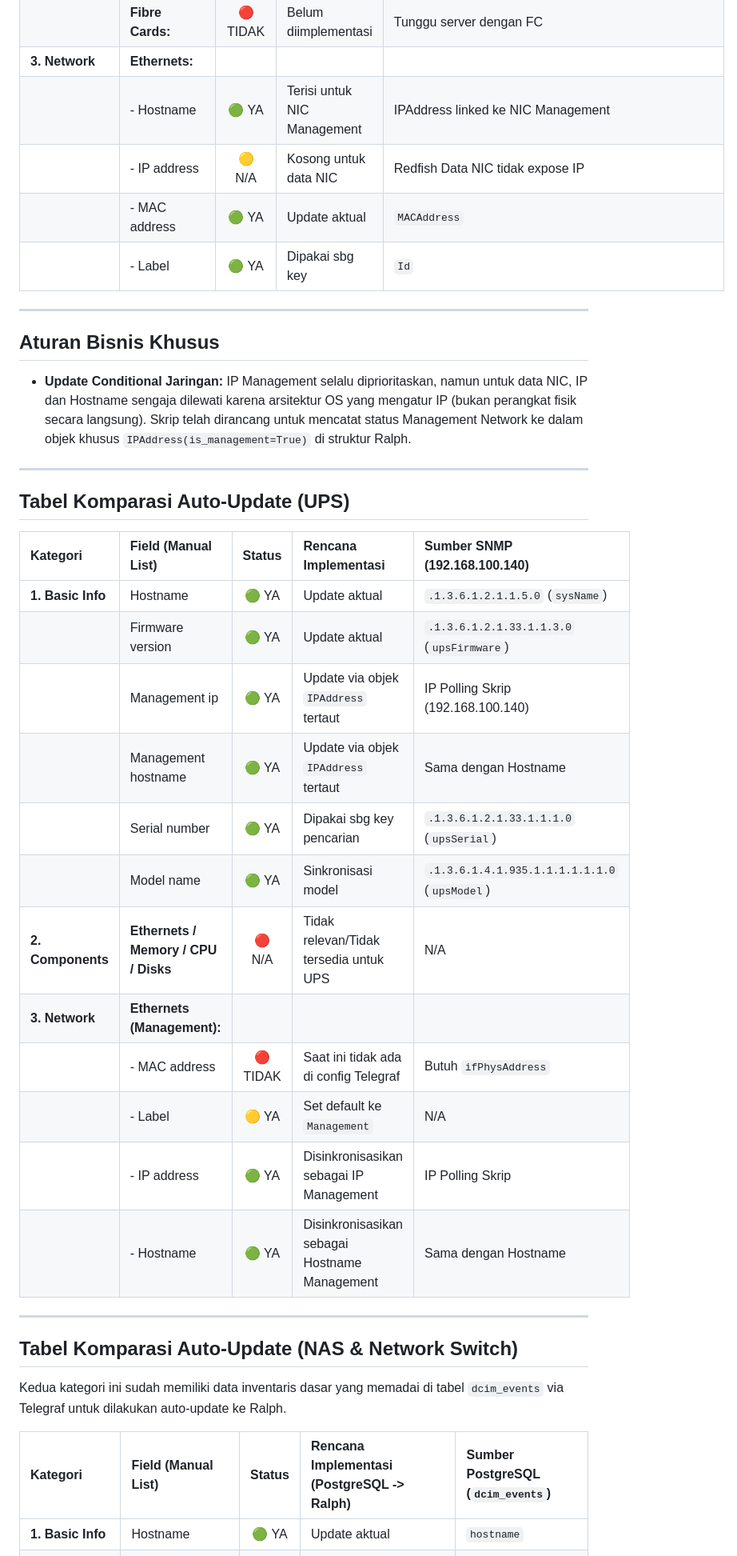
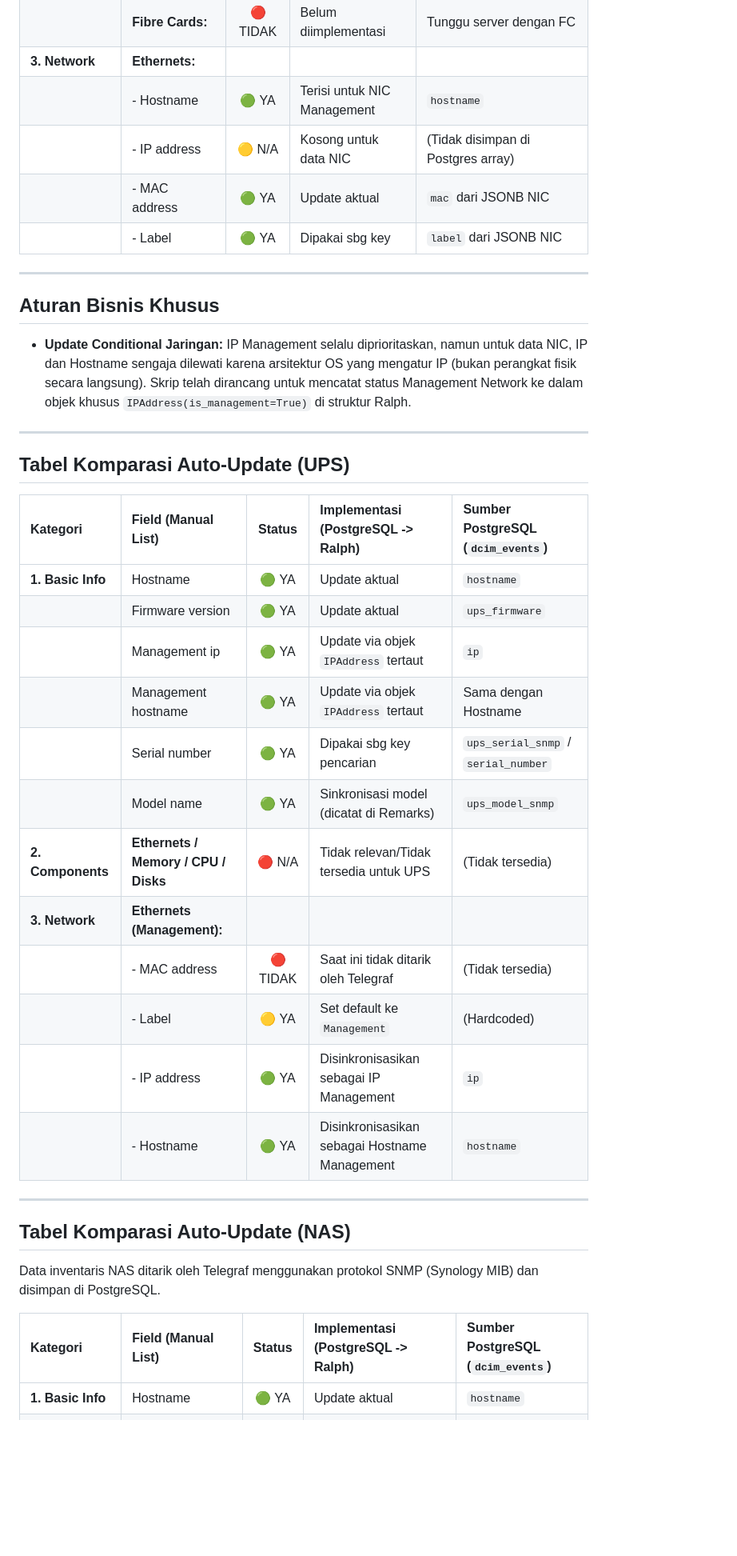
Before and after one commit to Chefinox/DCIM_SRV_DATA_COLLECTION, a Markdown page: docs/29-ralph-auto-update-capabilities.md, the part around one of its changes. Shown at 80% size. Drawn GitHub-style; blank space fills up the shorter version.

```diff
--- a/docs/29-ralph-auto-update-capabilities.md
+++ b/docs/29-ralph-auto-update-capabilities.md
@@ -50,9 +50,9 @@ Untuk AI Agent berikutnya atau pengembang skrip:
 | | **Fibre Cards:** | 🔴 TIDAK | Belum diimplementasi | Tunggu server dengan FC |
 | **3. Network** | **Ethernets:** | | | |
-| | - Hostname | 🟢 YA | Terisi untuk NIC Management | IPAddress linked ke NIC Management |
-| | - IP address | 🟡 N/A | Kosong untuk data NIC | Redfish Data NIC tidak expose IP |
-| | - MAC address | 🟢 YA | Update aktual | `MACAddress` |
-| | - Label | 🟢 YA | Dipakai sbg key | `Id` |
+| | - Hostname | 🟢 YA | Terisi untuk NIC Management | `hostname` |
+| | - IP address | 🟡 N/A | Kosong untuk data NIC | (Tidak disimpan di Postgres array) |
+| | - MAC address | 🟢 YA | Update aktual | `mac` dari JSONB NIC |
+| | - Label | 🟢 YA | Dipakai sbg key | `label` dari JSONB NIC |
 
 ---
 
@@ -63,27 +63,27 @@ Untuk AI Agent berikutnya atau pengembang skrip:
 
 ## Tabel Komparasi Auto-Update (UPS)
 
-| Kategori | Field (Manual List) | Status | Rencana Implementasi | Sumber SNMP (192.168.100.140) |
+| Kategori | Field (Manual List) | Status | Implementasi (PostgreSQL -> Ralph) | Sumber PostgreSQL (`dcim_events`) |
 | :--- | :--- | :---: | :--- | :--- |
-| **1. Basic Info** | Hostname | 🟢 YA | Update aktual | `.1.3.6.1.2.1.1.5.0` (`sysName`) |
-| | Firmware version | 🟢 YA | Update aktual | `.1.3.6.1.2.1.33.1.1.3.0` (`upsFirmware`) |
-| | Management ip | 🟢 YA | Update via objek `IPAddress` tertaut | IP Polling Skrip (192.168.100.140) |
+| **1. Basic Info** | Hostname | 🟢 YA | Update aktual | `hostname` |
+| | Firmware version | 🟢 YA | Update aktual | `ups_firmware` |
+| | Management ip | 🟢 YA | Update via objek `IPAddress` tertaut | `ip` |
 | | Management hostname | 🟢 YA | Update via objek `IPAddress` tertaut | Sama dengan Hostname |
-| | Serial number | 🟢 YA | Dipakai sbg key pencarian | `.1.3.6.1.2.1.33.1.1.1.0` (`upsSerial`) |
-| | Model name | 🟢 YA | Sinkronisasi model | `.1.3.6.1.4.1.935.1.1.1.1.1.1.0` (`upsModel`) |
-| **2. Components** | **Ethernets / Memory / CPU / Disks** | 🔴 N/A | Tidak relevan/Tidak tersedia untuk UPS | N/A |
+| | Serial number | 🟢 YA | Dipakai sbg key pencarian | `ups_serial_snmp` / `serial_number` |
+| | Model name | 🟢 YA | Sinkronisasi model (dicatat di Remarks) | `ups_model_snmp` |
+| **2. Components** | **Ethernets / Memory / CPU / Disks** | 🔴 N/A | Tidak relevan/Tidak tersedia untuk UPS | (Tidak tersedia) |
 | **3. Network** | **Ethernets (Management):** | | | |
-| | - MAC address | 🔴 TIDAK | Saat ini tidak ada di config Telegraf | Butuh `ifPhysAddress` |
-| | - Label | 🟡 YA | Set default ke `Management` | N/A |
-| | - IP address | 🟢 YA | Disinkronisasikan sebagai IP Management | IP Polling Skrip |
-| | - Hostname | 🟢 YA | Disinkronisasikan sebagai Hostname Management | Sama dengan Hostname |
+| | - MAC address | 🔴 TIDAK | Saat ini tidak ditarik oleh Telegraf | (Tidak tersedia) |
+| | - Label | 🟡 YA | Set default ke `Management` | (Hardcoded) |
+| | - IP address | 🟢 YA | Disinkronisasikan sebagai IP Management | `ip` |
+| | - Hostname | 🟢 YA | Disinkronisasikan sebagai Hostname Management | `hostname` |
 
 ---
 
-## Tabel Komparasi Auto-Update (NAS & Network Switch)
+## Tabel Komparasi Auto-Update (NAS)
 
-Kedua kategori ini sudah memiliki data inventaris dasar yang memadai di tabel `dcim_events` via Telegraf untuk dilakukan auto-update ke Ralph.
+Data inventaris NAS ditarik oleh Telegraf menggunakan protokol SNMP (Synology MIB) dan disimpan di PostgreSQL.
 
-| Kategori | Field (Manual List) | Status | Rencana Implementasi (PostgreSQL -> Ralph) | Sumber PostgreSQL (`dcim_events`) |
+| Kategori | Field (Manual List) | Status | Implementasi (PostgreSQL -> Ralph) | Sumber PostgreSQL (`dcim_events`) |
 | :--- | :--- | :---: | :--- | :--- |
 | **1. Basic Info** | Hostname | 🟢 YA | Update aktual | `hostname` |
```
Also changed, not shown: other parts of docs/29-ralph-auto-update-capabilities.md (+50 -31 lines).
